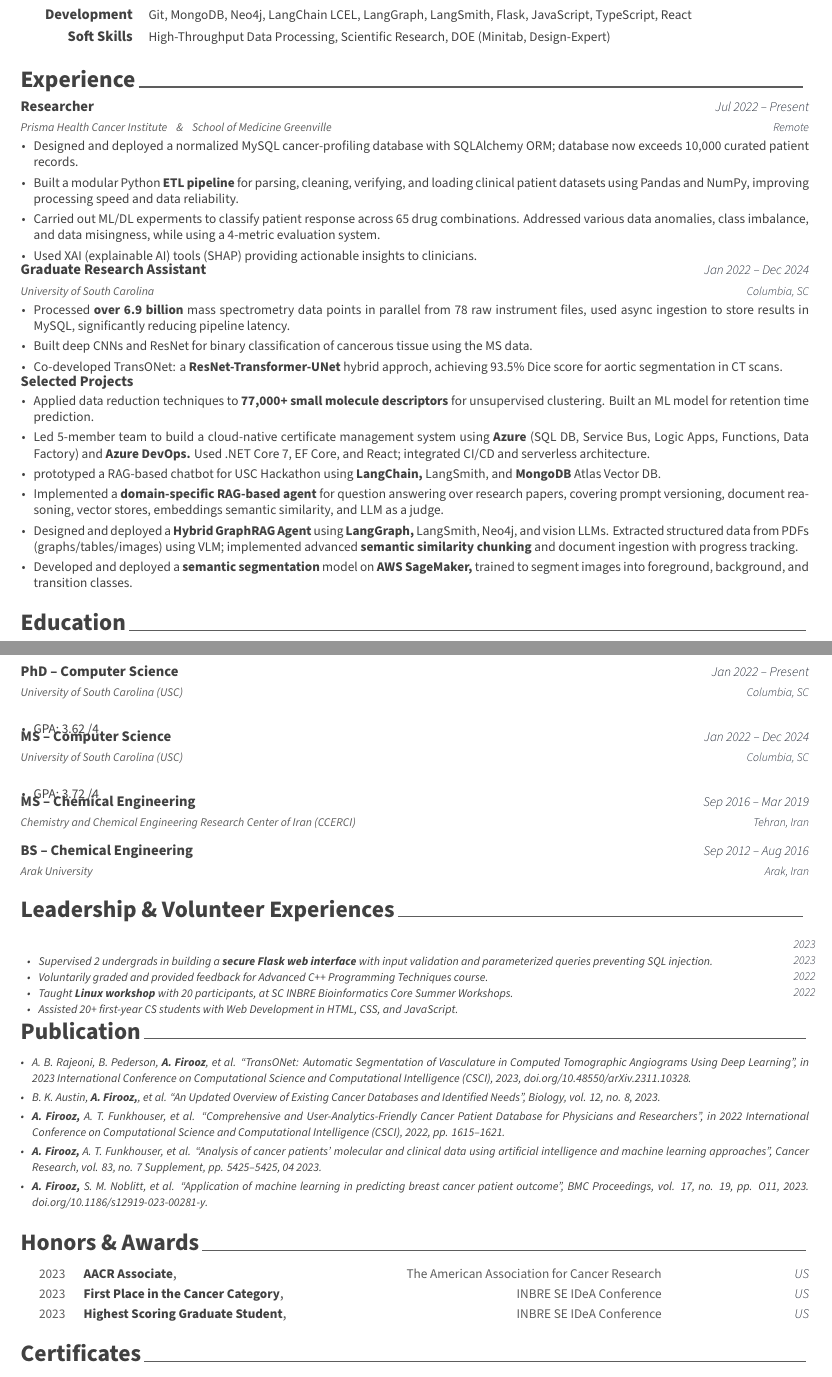
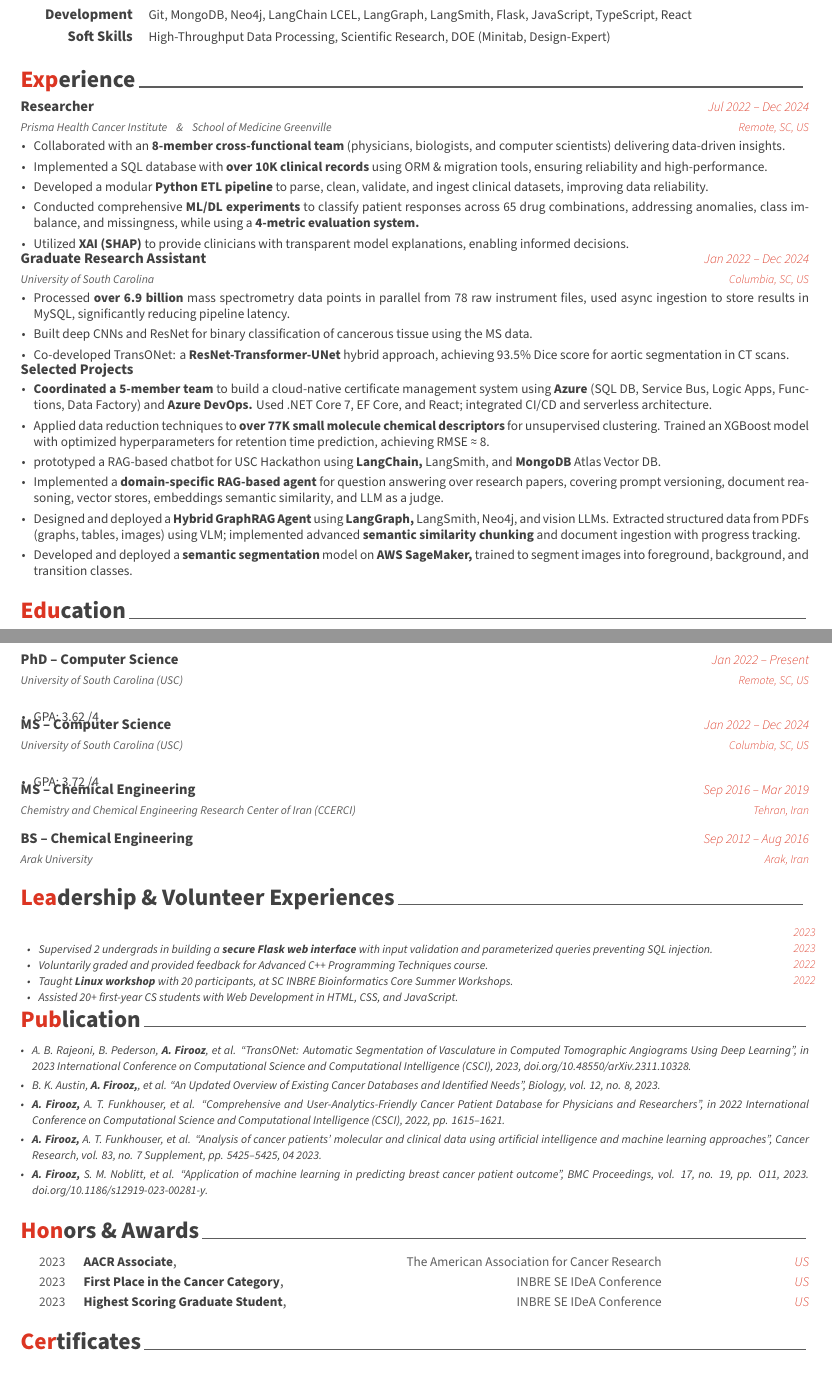
Before and after one commit to AFirooz/Resume, a LaTeX CV (src/PhD_resume.tex, which reads src/resume/education.tex, src/resume/experience.tex): two parts of pages 1 and 2 of 2, joined at a grey line, cut so that both start at the same text. Compiled offline with XeLaTeX.

Commit message:
update style, experience. small update education, cert

```diff
--- a/src/PhD_resume.tex
+++ b/src/PhD_resume.tex
@@ -8,10 +8,10 @@
 \input{resume/main/general_config.tex}
 
 % highlights color
-\colorlet{awesome}{awesome-darknight}
+\colorlet{awesome}{awesome-red}  % darknight
 
 % highlight section with awesome color
-\setbool{acvSectionColorHighlight}{false}  % true or false
+\setbool{acvSectionColorHighlight}{true}  % true or false
 
 % text colors
 \definecolor{darktext}{HTML}{414141}
--- a/src/resume/education.tex
+++ b/src/resume/education.tex
@@ -16,7 +16,7 @@
     {University of South Carolina (USC)}   % Degree
     {PhD -- Computer Science}        % Institution
     {Jan 2022 -- Present}                        % Date(s)
-    {Columbia, SC}                                    % Location
+    {Remote, SC, US}                                    % Location
     {
       \begin{cvitems}
         \item {GPA: 3.62 /4}
@@ -30,7 +30,7 @@
   {University of South Carolina (USC)}   % Degree
   {MS -- Computer Science}       % Institution
   {Jan 2022 -- Dec 2024}                      % Date(s)
-  {Columbia, SC}                                   % Location
+  {Columbia, SC, US}                                   % Location
   {
     \begin{cvitems}                           % Description(s) bullet points
       \item {GPA: 3.72 /4}
--- a/src/resume/experience.tex
+++ b/src/resume/experience.tex
@@ -16,17 +16,20 @@
 \cventry
     {Prisma Health Cancer Institute \hspace{0.1cm} \& \hspace{0.1cm} School of Medicine Greenville}
     {Researcher}
-    {\ifdefstring{\solution}{phd}{Jul 2022 -- Present}{Jul 2022 -- Dec 2024}}
-    {Remote}
+    {\ifdefstring{\solution}{phd}{Jul 2022 -- Dec 2024}{Jul 2022 -- Dec 2024}}
+    {Remote, SC, US}
     {
         \begin{cvitemsfree}
-            \item{Designed and deployed a normalized MySQL cancer-profiling database with SQLAlchemy ORM; database now exceeds 10,000 curated patient records.}
+            \item{Collaborated with an \textbf{8-member cross-functional team} (physicians, biologists, and computer scientists) delivering data-driven insights.}
             %
-            \item{Built a modular Python \textbf{ETL pipeline} for parsing, cleaning, verifying, and loading clinical patient datasets using Pandas and NumPy, improving processing speed and data reliability.}
+            \item{Implemented a SQL database with \textbf{over 10K clinical records} using ORM \& migration tools, ensuring reliability and high-performance.} % using SQLAlchemy ORM
             %
-            \item{Carried out ML/DL experments to classify patient response across 65 drug combinations. Addressed various data anomalies, class imbalance, and data misingness, while using a 4-metric evaluation system.}
+            \item{Developed a modular \textbf{Python ETL pipeline} to parse, clean, validate, and ingest clinical datasets, improving data reliability.}
+            % data enrichment
             %
-            \item{Used XAI (explainable AI) tools (SHAP) providing actionable insights to clinicians.}
+            \item{Conducted comprehensive \textbf{ML/DL experiments} to classify patient responses across 65 drug combinations, addressing anomalies, class imbalance, and missingness, while using a \textbf{4-metric evaluation system.}}
+            %
+            \item{Utilized \textbf{XAI (SHAP)} to provide clinicians with transparent model explanations, enabling informed decisions.}
         \end{cvitemsfree}
     }
 
@@ -37,14 +40,14 @@
     {University of South Carolina}
     {Graduate Research Assistant}
     {Jan 2022 -- Dec 2024}
-    {Columbia, SC}
+    {Columbia, SC, US}
     {
         \begin{cvitemsfree}
             \item{Processed \textbf{over 6.9 billion} mass spectrometry data points in parallel from 78 raw instrument files, used async ingestion to store results in MySQL, significantly reducing pipeline latency.}
             %
             \item{Built deep CNNs and ResNet for binary classification of cancerous tissue using the MS data.}
             %
-            \item{Co-developed TransONet: a \textbf{ResNet-Transformer-UNet} hybrid approch, achieving 93.5\% Dice score for aortic segmentation in CT scans.}
+            \item{Co-developed TransONet: a \textbf{ResNet-Transformer-UNet} hybrid approach, achieving 93.5\% Dice score for aortic segmentation in CT scans.}
         \end{cvitemsfree}
     }
 
@@ -58,15 +61,15 @@
     {}
     {
         \begin{cvitemsfree}
-            \item{Applied data reduction techniques to \textbf{77,000+ small molecule descriptors} for unsupervised clustering. Built an ML model for retention time prediction.}  % and chemical pattern discovery
+            \item{\textbf{Coordinated a 5-member team} to build a cloud-native certificate management system using \textbf{Azure} (SQL DB, Service Bus, Logic Apps, Functions, Data Factory) and \textbf{Azure DevOps.} Used .NET Core 7, EF Core, and React; integrated CI/CD and serverless architecture.}
             %
-            \item{Led 5-member team to build a cloud-native certificate management system using \textbf{Azure} (SQL DB, Service Bus, Logic Apps, Functions, Data Factory) and \textbf{Azure DevOps.} Used .NET Core 7, EF Core, and React; integrated CI/CD and serverless architecture.}
+            \item{Applied data reduction techniques to \textbf{over 77K small molecule chemical descriptors} for unsupervised clustering. Trained an XGBoost model with optimized hyperparameters for retention time prediction, achieving RMSE \approx \space 8.}
             %
             \item{prototyped a RAG-based chatbot for USC Hackathon using \textbf{LangChain,} LangSmith, and \textbf{MongoDB} Atlas Vector DB.}
             %
             \item{Implemented a \textbf{domain-specific RAG-based agent} for question answering over research papers, covering prompt versioning, document reasoning, vector stores, embeddings semantic similarity, and LLM as a judge.}
             %
-            \item{Designed and deployed a \textbf{Hybrid GraphRAG Agent} using \textbf{LangGraph,} LangSmith, Neo4j, and vision LLMs. Extracted structured data from PDFs (graphs/tables/images) using VLM; implemented advanced \textbf{semantic similarity chunking} and document ingestion with progress tracking.}
+            \item{Designed and deployed a \textbf{Hybrid GraphRAG Agent} using \textbf{LangGraph,} LangSmith, Neo4j, and vision LLMs. Extracted structured data from PDFs (graphs, tables, images) using VLM; implemented advanced \textbf{semantic similarity chunking} and document ingestion with progress tracking.}
             %
             \item{Developed and deployed a \textbf{semantic segmentation} model on \textbf{AWS SageMaker,} trained to segment images into foreground, background, and transition classes.}
             %
```
Also changed, not shown: src/resume/certificates.tex (+1 -1 lines).
